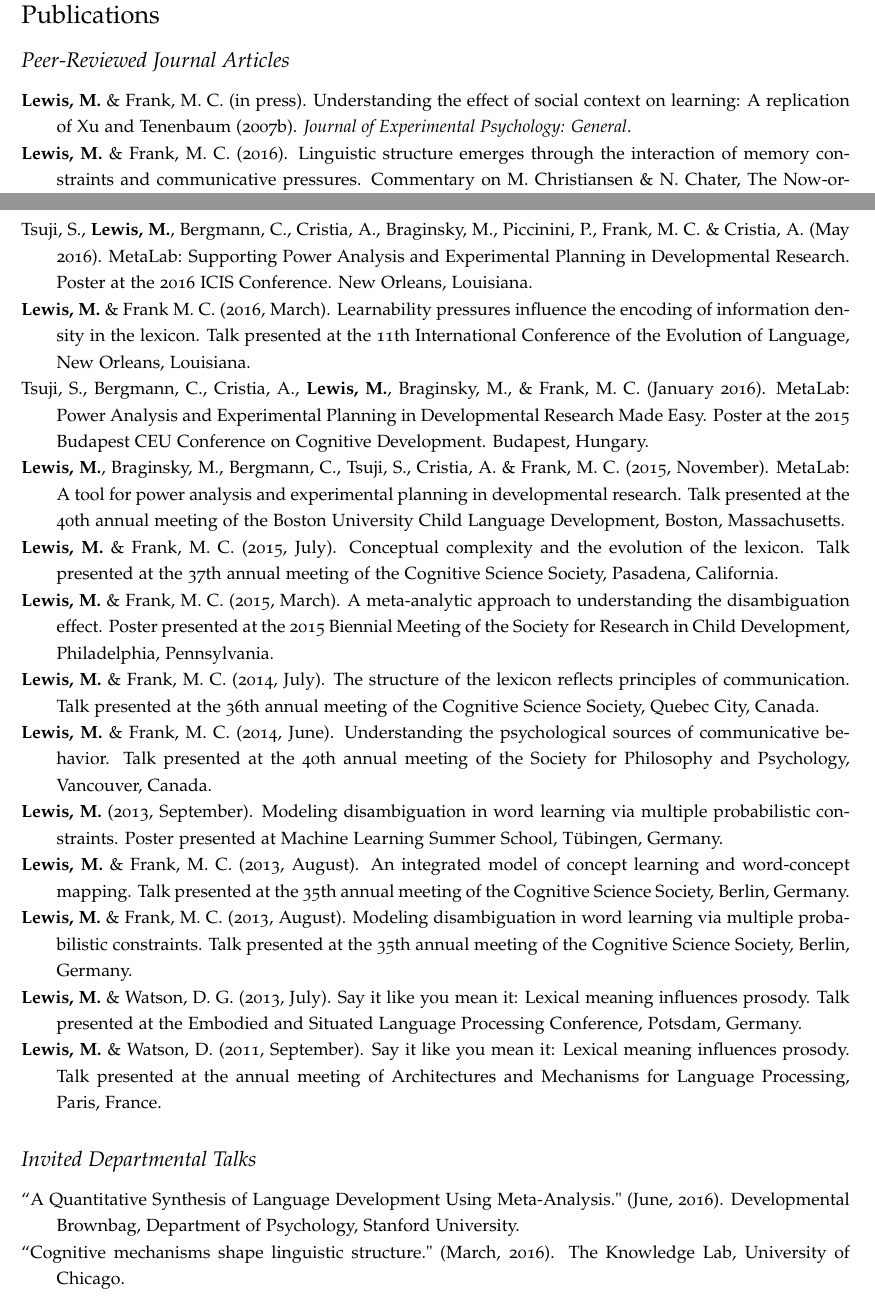
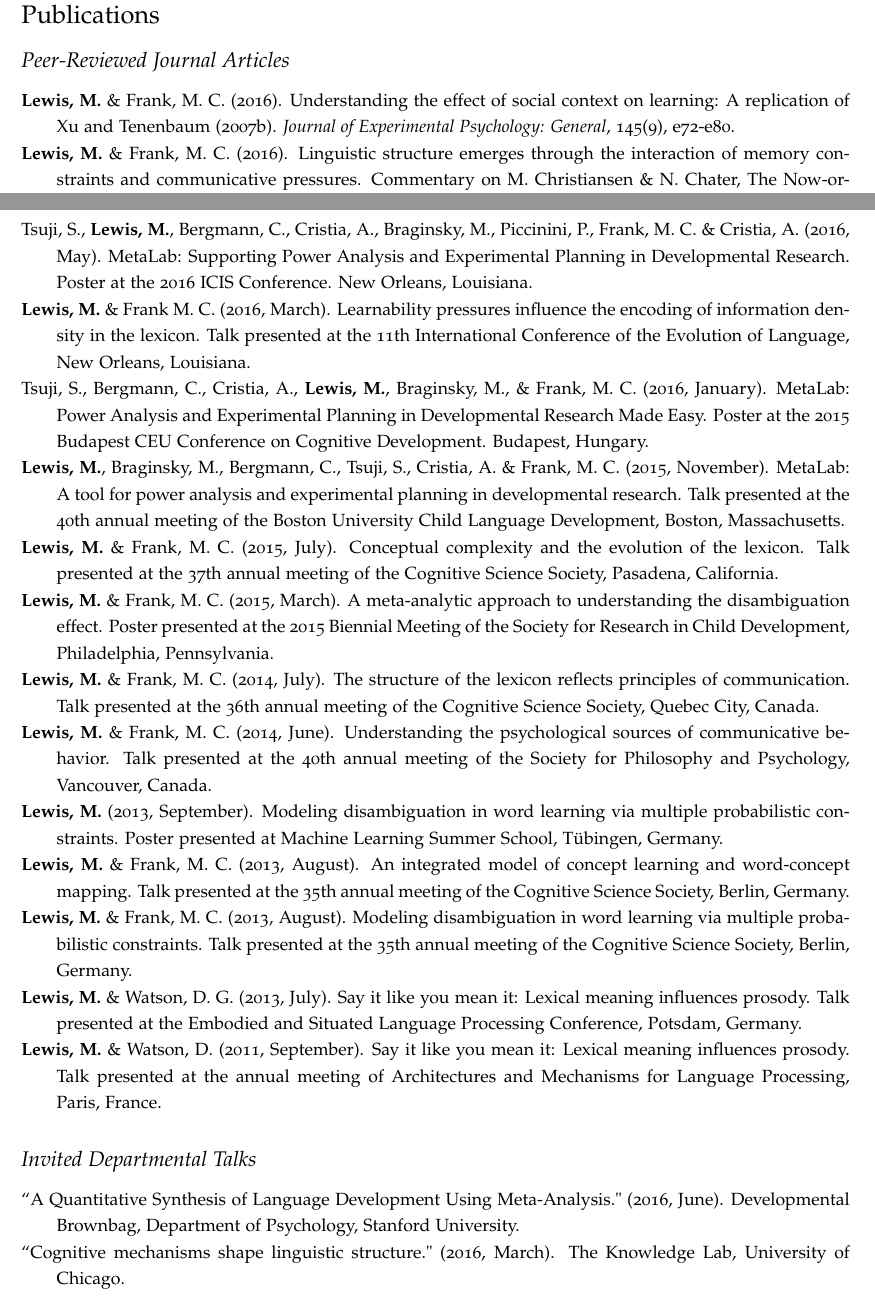
Before and after one commit to mllewis/cv, a LaTeX CV (CV_MLewis.tex): two parts of pages 2 and 3 of 5, joined at a grey line, cut so that both start at the same text. Compiled offline with pdfLaTeX.

Commit message:
add xtsamp

```diff
--- a/CV_MLewis.tex
+++ b/CV_MLewis.tex
@@ -151,7 +151,7 @@ How does a word come to stand for a meaning? My research explores this question
 \onehalfspacing
 
 
-  \hangindent=.7cm {\bf Lewis, M.} \& Frank, M. C. (in press). Understanding the effect of social context on learning: A replication of Xu and Tenenbaum (2007b). {\it Journal of Experimental Psychology: General}.
+  \hangindent=.7cm {\bf Lewis, M.} \& Frank, M. C. (2016). Understanding the effect of social context on learning: A replication of Xu and Tenenbaum (2007b). {\it Journal of Experimental Psychology: General}, 145(9), e72-e80.
 
  \hangindent=.7cm {\bf Lewis, M.} \& Frank, M. C. (2016). Linguistic structure emerges through the interaction of memory constraints and communicative pressures. Commentary on M. Christiansen \& N. Chater, The Now-or-Never Bottleneck: A Fundamental Constraint on Language. {\it Behavioral and Brain Sciences}, 39, 38-39.
 
@@ -191,12 +191,12 @@ How does a word come to stand for a meaning? My research explores this question
 
 \hangindent=.7cm {\bf Lewis, M.} \& Frank, M. C. (2016, August).  Linguistic niches emerge from pressures at multiple timescales. Poster presented at the 38th annual meeting of the Cognitive Science Society, Philadelphia, Pennsylvania.
 
- \hangindent=.7cm  Tsuji, S., {\bf Lewis, M.}, Bergmann, C., Cristia, A.,  Braginsky, M.,  Piccinini, P., Frank, M. C. \& Cristia, A. (May 2016). MetaLab: Supporting Power Analysis and Experimental Planning in Developmental Research. Poster at the 2016 ICIS Conference. New Orleans, Louisiana.
+ \hangindent=.7cm  Tsuji, S., {\bf Lewis, M.}, Bergmann, C., Cristia, A.,  Braginsky, M.,  Piccinini, P., Frank, M. C. \& Cristia, A. (2016, May). MetaLab: Supporting Power Analysis and Experimental Planning in Developmental Research. Poster at the 2016 ICIS Conference. New Orleans, Louisiana.
 
 
   \hangindent=.7cm {\bf Lewis, M.} \& Frank M. C. (2016, March). Learnability pressures influence the encoding of information density in the lexicon. Talk presented at the 11th International Conference of the Evolution of Language, New Orleans, Louisiana.
 
-  \hangindent=.7cm  Tsuji, S., Bergmann, C., Cristia, A., {\bf Lewis, M.}, Braginsky, M., \& Frank, M. C. (January 2016). MetaLab: Power Analysis and Experimental Planning in Developmental Research Made Easy. Poster at the 2015 Budapest CEU Conference on Cognitive Development. Budapest, Hungary.
+  \hangindent=.7cm  Tsuji, S., Bergmann, C., Cristia, A., {\bf Lewis, M.}, Braginsky, M., \& Frank, M. C. (2016, January). MetaLab: Power Analysis and Experimental Planning in Developmental Research Made Easy. Poster at the 2015 Budapest CEU Conference on Cognitive Development. Budapest, Hungary.
 
 
 \hangindent=.7cm {\bf Lewis, M.},  Braginsky,  M.,  Bergmann, C., Tsuji, S., Cristia, A. \& Frank, M. C. (2015, November). MetaLab: A tool for power analysis and experimental planning in developmental research. Talk presented at the 40th annual meeting of the Boston University Child Language Development, Boston, Massachusetts.
@@ -226,7 +225,7 @@ How does a word come to stand for a meaning? My research explores this question
 
 \subsection*{Invited Departmental Talks}
 
-\hangindent=.7cm ``A Quantitative Synthesis of Language Development Using Meta-Analysis." (June, 2016). Developmental Brownbag, Department of Psychology,  Stanford University.
+\hangindent=.7cm ``A Quantitative Synthesis of Language Development Using Meta-Analysis." (2016, June). Developmental Brownbag, Department of Psychology,  Stanford University.
 
-\hangindent=.7cm  ``Cognitive mechanisms shape linguistic structure."  (March, 2016). The Knowledge Lab, University of Chicago.
+\hangindent=.7cm  ``Cognitive mechanisms shape linguistic structure."  (2016, March). The Knowledge Lab, University of Chicago.
 
```
Also changed, not shown: CV_MLewis.pdf (deleted), CV_MLewis.tex (17 more changed lines), 1 other file.
